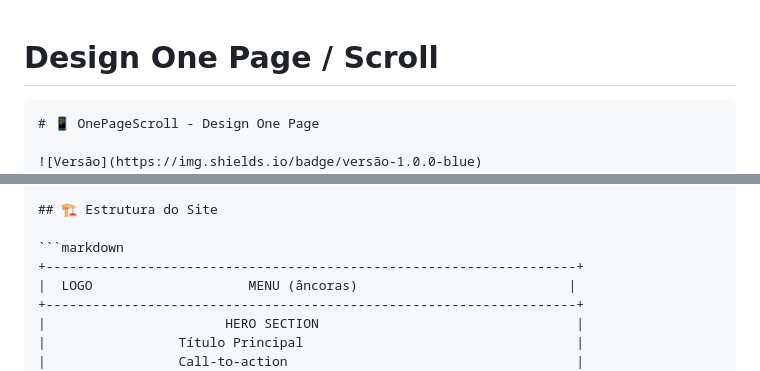
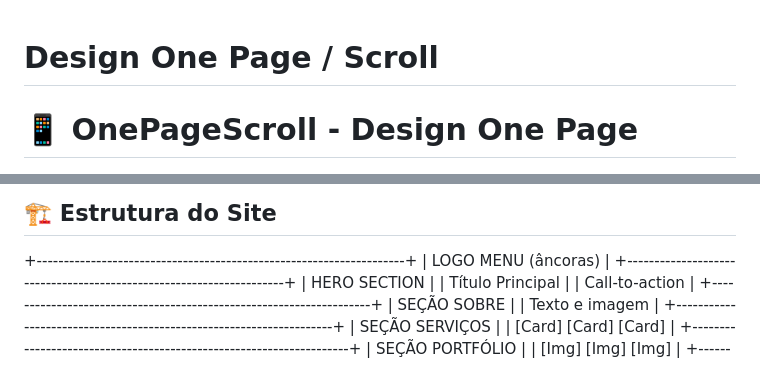
Before and after one commit to Daniel-Gehlen/one-page-scroll-modern-design, a Markdown page: readme.md, 2 parts joined by grey strips. Rendered like a GitHub page.

Commit message:
Clean up readme by removing markdown code blocks
Removed unnecessary markdown code blocks from the readme.

````diff
--- a/readme.md
+++ b/readme.md
@@ -1,6 +1,5 @@
 # Design One Page / Scroll
 
-```markdown
 # 📱 OnePageScroll - Design One Page
 
 ![Versão](https://img.shields.io/badge/versão-1.0.0-blue)
@@ -23,7 +22,6 @@ Este é um protótipo funcional de um site com **Design One Page / Scroll**, des
 
 ## 🏗️ Estrutura do Site
 
-```markdown
 +--------------------------------------------------------------------+
 |  LOGO                    MENU (âncoras)                           |
 +--------------------------------------------------------------------+
````
